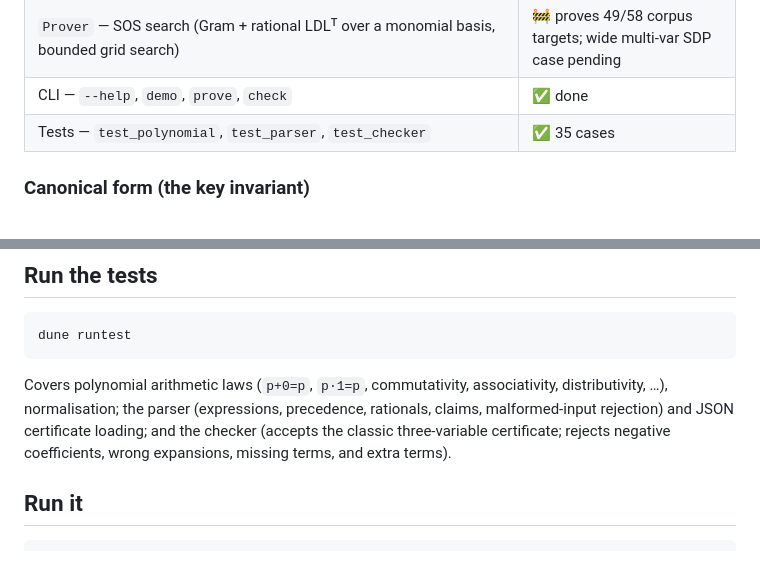
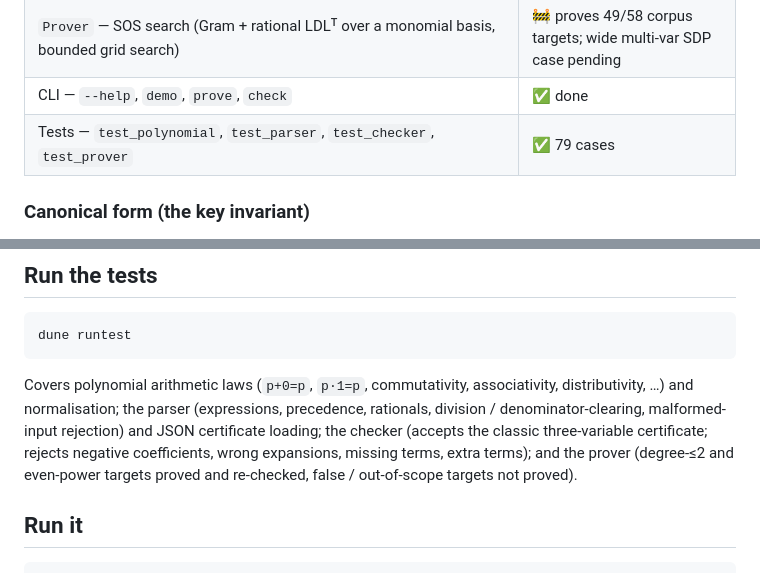
Before and after one commit to la-38606/a-geq-b, a Markdown page: README.md, 2 parts joined by grey strips. Drawn GitHub-style.

Commit message:
Docs: fix stale test count/list in README
The tests row said "35 cases" and omitted test_prover; the suite is now 79 cases
across four files. Also mention the parser's division/clearing and the prover
tests in the coverage blurb.

````diff
--- a/README.md
+++ b/README.md
@@ -61,7 +61,7 @@ Rational → Monomial → Polynomial → { Ast, Pretty }
 | `Checker` — `check_sos : poly → certificate → bool`, exact | ✅ done (trusted core) |
 | `Prover` — SOS search (Gram + rational LDLᵀ over a monomial basis, bounded grid search) | 🚧 proves 49/58 corpus targets; wide multi-var SDP case pending |
 | CLI — `--help`, `demo`, `prove`, `check` | ✅ done |
-| Tests — `test_polynomial`, `test_parser`, `test_checker` | ✅ 35 cases |
+| Tests — `test_polynomial`, `test_parser`, `test_checker`, `test_prover` | ✅ 79 cases |
 
 ### Canonical form (the key invariant)
 
@@ -93,11 +93,12 @@ dune runtest
 ```
 
 Covers polynomial arithmetic laws (`p+0=p`, `p·1=p`, commutativity,
-associativity, distributivity, …), normalisation; the parser (expressions,
-precedence, rationals, claims, malformed-input rejection) and JSON certificate
-loading; and the checker (accepts the classic three-variable certificate;
-rejects negative coefficients, wrong expansions, missing terms, and extra
-terms).
+associativity, distributivity, …) and normalisation; the parser (expressions,
+precedence, rationals, division / denominator-clearing, malformed-input
+rejection) and JSON certificate loading; the checker (accepts the classic
+three-variable certificate; rejects negative coefficients, wrong expansions,
+missing terms, extra terms); and the prover (degree-≤2 and even-power targets
+proved and re-checked, false / out-of-scope targets not proved).
 
 ## Run it
 
````
